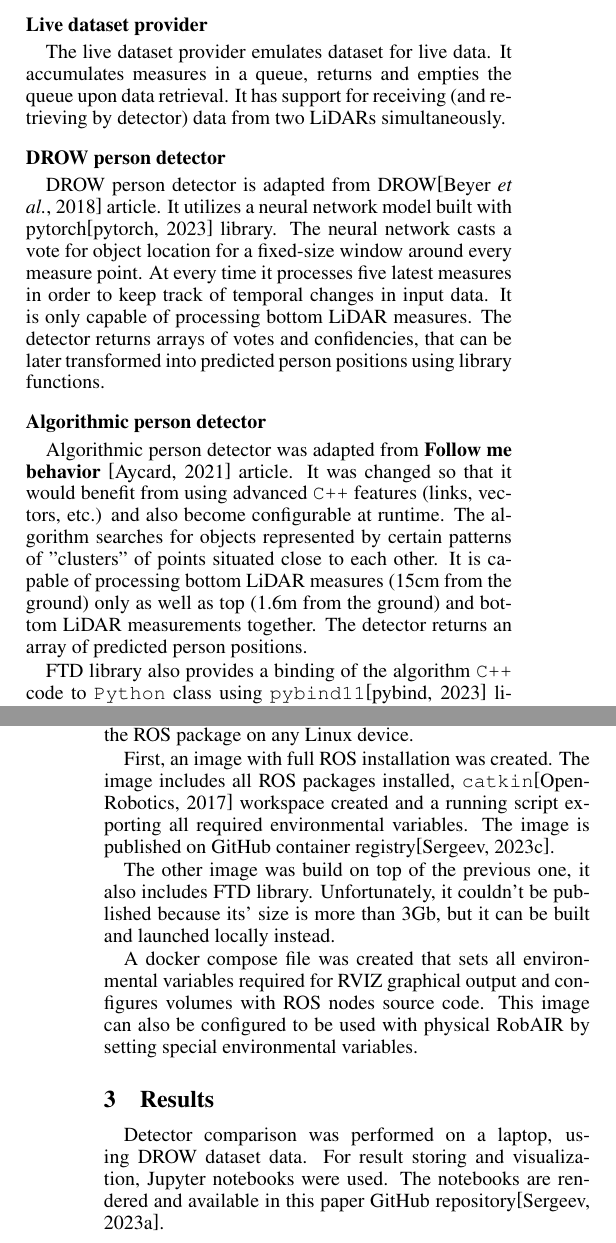
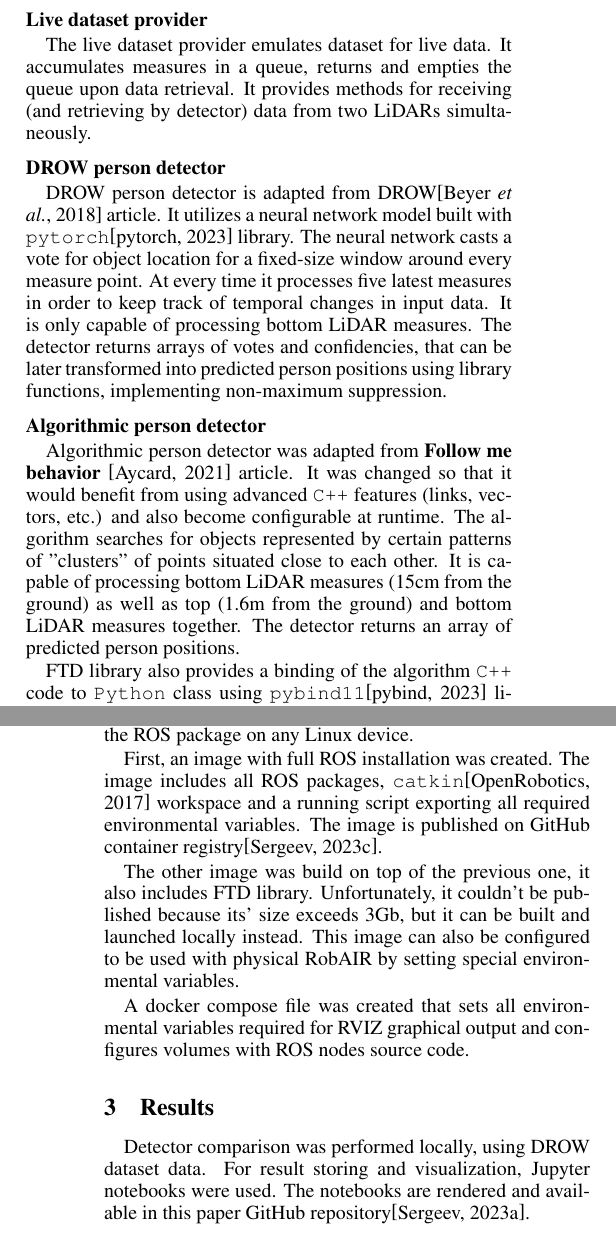
Before and after one commit to pseusys/follow_the_drow, a LaTeX paper (report/main.tex): two parts of the columns of pages 2 and 4 of 8, joined at a grey line, cut so that both start at the same text. Compiled offline with pdfLaTeX.

Commit message:
Report finally updated

```diff
--- a/report/main.tex
+++ b/report/main.tex
@@ -148,23 +148,23 @@ Since DROW detector processes five latest measures and algorithmic detector proc
 
 The live dataset provider emulates dataset for live data.
 It accumulates measures in a queue, returns and empties the queue upon data retrieval.
-It has support for receiving (and retrieving by detector) data from two LiDARs simultaneously.
+It provides methods for receiving (and retrieving by detector) data from two LiDARs simultaneously.
 
 \subsubsection{DROW person detector}
 
 DROW person detector is adapted from DROW\cite{DROW_2018} article.
-It utilizes a neural network model built with pytorch\cite{pytorch_site} library.
+It utilizes a neural network model built with \texttt{pytorch}\cite{pytorch_site} library.
 The neural network casts a vote for object location for a fixed-size window around every measure point.
 At every time it processes five latest measures in order to keep track of temporal changes in input data.
 It is only capable of processing bottom LiDAR measures.
-The detector returns arrays of votes and confidencies, that can be later transformed into predicted person positions using library functions.
+The detector returns arrays of votes and confidencies, that can be later transformed into predicted person positions using library functions, implementing non-maximum suppression.
 
 \subsubsection{Algorithmic person detector}
 
 Algorithmic person detector was adapted from \textbf{Follow me behavior} \cite{follow_me_behavior} article.
 It was changed so that it would benefit from using advanced \texttt{C++} features (links, vectors, etc.) and also become configurable at runtime.
 The algorithm searches for objects represented by certain patterns of "clusters" of points situated close to each other.
-It is capable of processing bottom LiDAR measures (15cm from the ground) only as well as top (1.6m from the ground) and bottom LiDAR measurements together.
+It is capable of processing bottom LiDAR measures (15cm from the ground) as well as top (1.6m from the ground) and bottom LiDAR measures together.
 The detector returns an array of predicted person positions.
 
 FTD library also provides a binding of the algorithm \texttt{C++} code to \texttt{Python} class using \texttt{pybind11}\cite{pybind_site} library.
@@ -234,18 +234,18 @@ The closest to the RobAIR prediction is accurate (it is marked with white circle
 Since the latest ROS 1 version can be installed on Ubuntu Focal Fossa (20.04) only\cite{ros_latest_installation}\cite{ros_latest_package}, a Docker image was created for launching the ROS package on any Linux device.
 
 First, an image with full ROS installation was created.
-The image includes all ROS packages installed, \texttt{catkin}\cite{catkin_wiki} workspace created and a running script exporting all required environmental variables.
+The image includes all ROS packages, \texttt{catkin}\cite{catkin_wiki} workspace and a running script exporting all required environmental variables.
 The image is published on GitHub container registry\cite{FTD_docker_image}.
 
 The other image was build on top of the previous one, it also includes FTD library.
-Unfortunately, it couldn't be published because its' size is more than 3Gb, but it can be built and launched locally instead.
+Unfortunately, it couldn't be published because its' size exceeds 3Gb, but it can be built and launched locally instead.
+This image can also be configured to be used with physical RobAIR by setting special environmental variables.
 
 A docker compose file was created that sets all environmental variables required for RVIZ graphical output and configures volumes with ROS nodes source code.
-This image can also be configured to be used with physical RobAIR by setting special environmental variables.
 
 \section{Results}
 
-Detector comparison was performed on a laptop, using DROW dataset data.
+Detector comparison was performed locally, using DROW dataset data.
 For result storing and visualization, Jupyter notebooks were used.
 The notebooks are rendered and available in this paper GitHub repository\cite{FTD_comparison}.
 
```
Also changed, not shown: report/main.tex (2 more changed lines).
